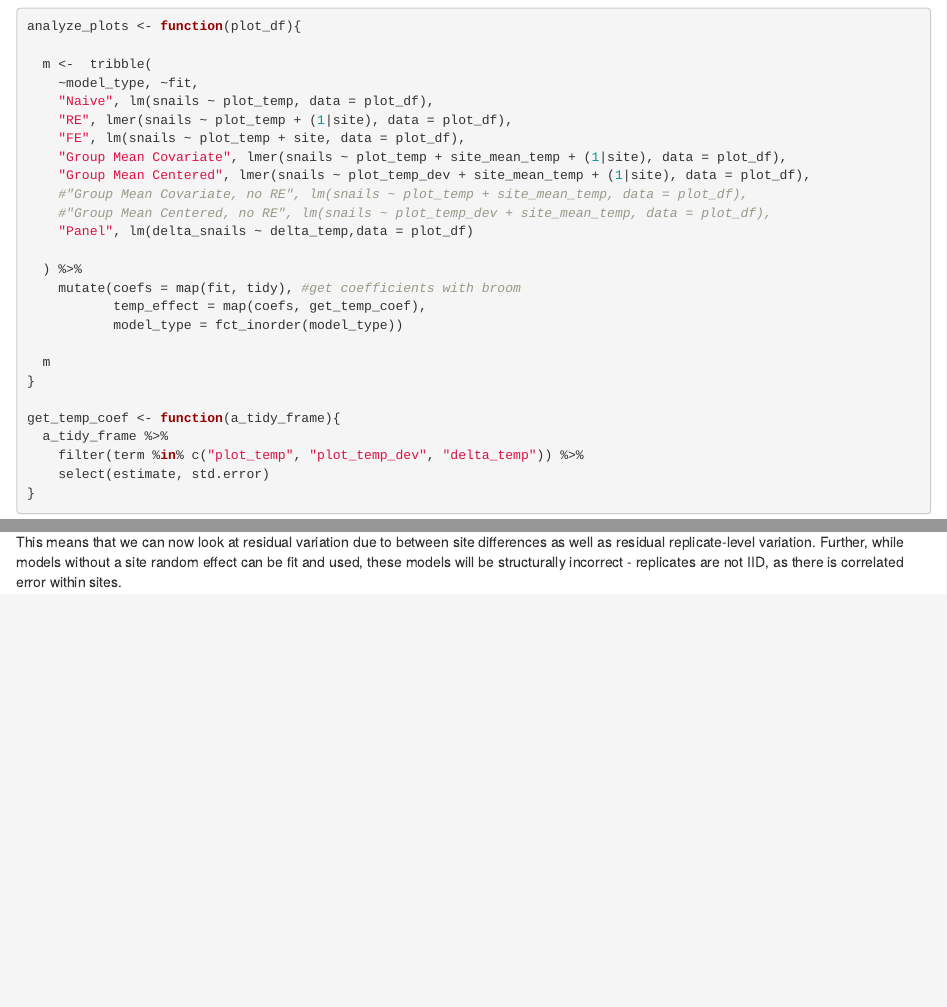
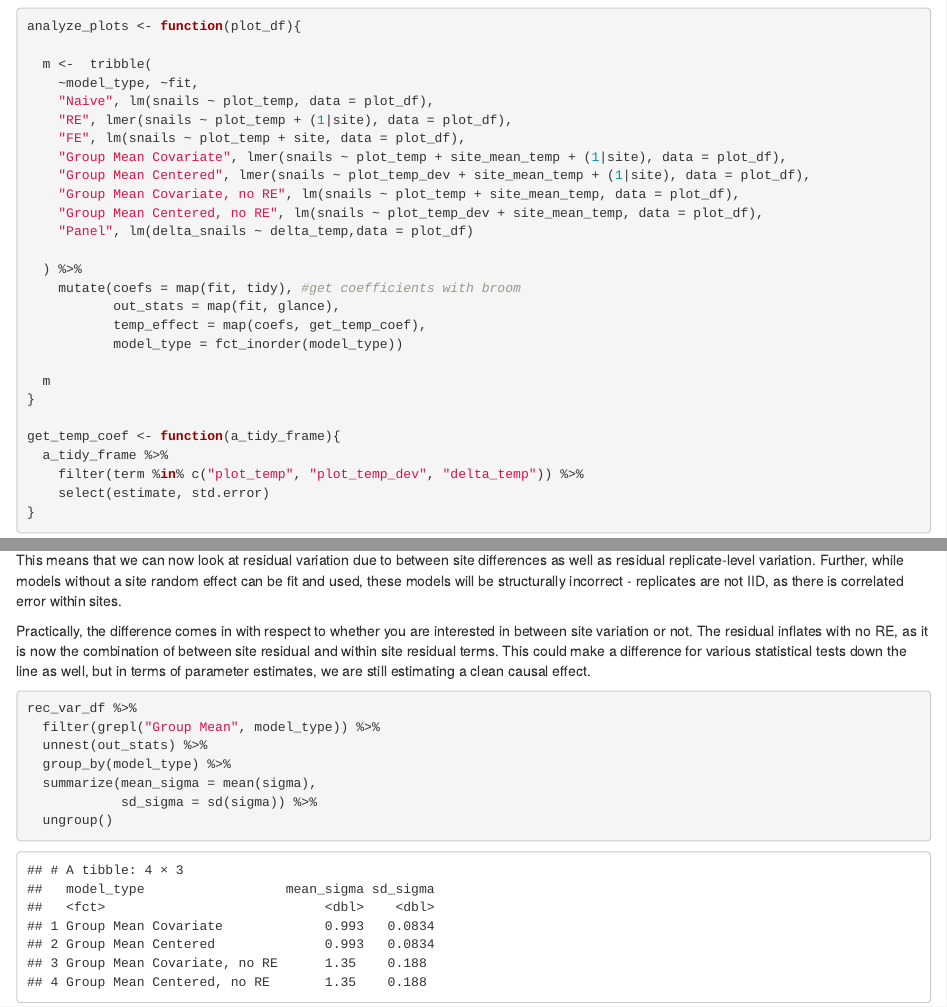
Before and after one commit to jebyrnes/ovb_yeah_you_know_me, an R Markdown document (markdown/models_and_ovb.Rmd): the page in a window 1100 px wide, from 2540 px down, and a second part further down, joined at a grey line. Rendered offline with R 4.5, knitr and Pandoc, with nearby package versions; code that draws random numbers runs with fixed seeds of ours.

Commit message:
Updating section on REs

````diff
--- a/markdown/models_and_ovb.Rmd
+++ b/markdown/models_and_ovb.Rmd
@@ -218,3 +218,15 @@ rec_var_df %>%
 ```
 
 This means that we can now look at residual variation due to between site differences as well as residual replicate-level variation. Further, while models without a site random effect can be fit and used, these models will be structurally incorrect - replicates are not IID, as there is correlated error within sites.
+
+Practically, the difference comes in with respect to whether you are interested in between site variation or not. The residual inflates with no RE, as it is now the combination of between site residual and within site residual terms. This could make a difference for various statistical tests down the line as well, but in terms of parameter estimates, we are still estimating a clean causal effect.
+
+```{r site_mean_rec}
+rec_var_df %>%
+  filter(grepl("Group Mean", model_type)) %>%
+  unnest(out_stats) %>%
+  group_by(model_type) %>%
+  summarize(mean_sigma = mean(sigma),
+            sd_sigma = sd(sigma)) %>%
+  ungroup()
+```
--- a/scripts/ovb_temp_snail_funs.R
+++ b/scripts/ovb_temp_snail_funs.R
@@ -93,6 +93,7 @@ analyze_plots <- function(plot_df){
 
   ) %>%
     mutate(coefs = map(fit, tidy), #get coefficients with broom
+           out_stats = map(fit, glance),
            temp_effect = map(coefs, get_temp_coef),
            model_type = fct_inorder(model_type))
 
````
Also changed, not shown: markdown/models_and_ovb.Rmd (2 more changed lines), scripts/ovb_temp_snail_funs.R (4 more changed lines).
